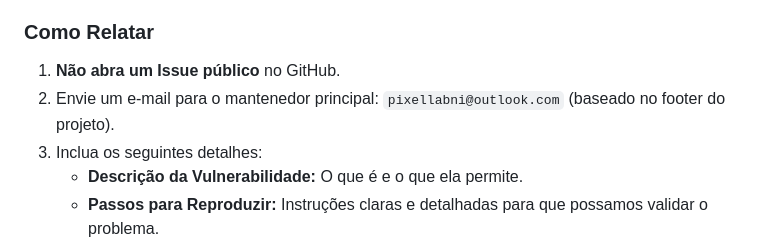
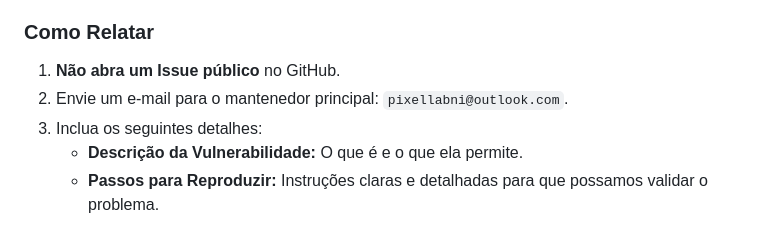
Before and after one commit to PixelLabNI/SpectroTech, a Markdown page: SECURITY.md, the part around the change. Rendered like a GitHub page.

Commit message:
Fix email formatting in security reporting section

```diff
--- a/SECURITY.md
+++ b/SECURITY.md
@@ -13,7 +13,7 @@ Se você descobrir uma vulnerabilidade de segurança neste projeto, pedimos que
 ### Como Relatar
 
 1.  **Não abra um Issue público** no GitHub.
-2.  Envie um e-mail para o mantenedor principal: `pixellabni@outlook.com` (baseado no footer do projeto).
+2.  Envie um e-mail para o mantenedor principal: `pixellabni@outlook.com`.
 3.  Inclua os seguintes detalhes:
     * **Descrição da Vulnerabilidade:** O que é e o que ela permite.
     * **Passos para Reproduzir:** Instruções claras e detalhadas para que possamos validar o problema.
```
